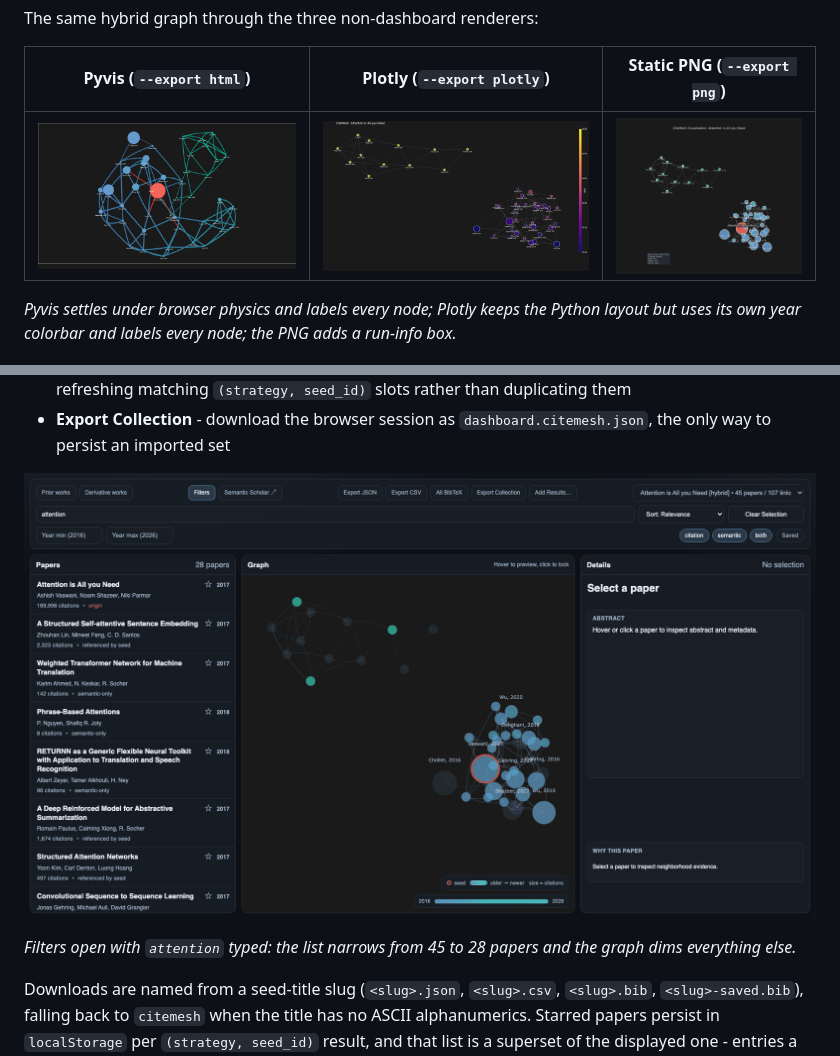
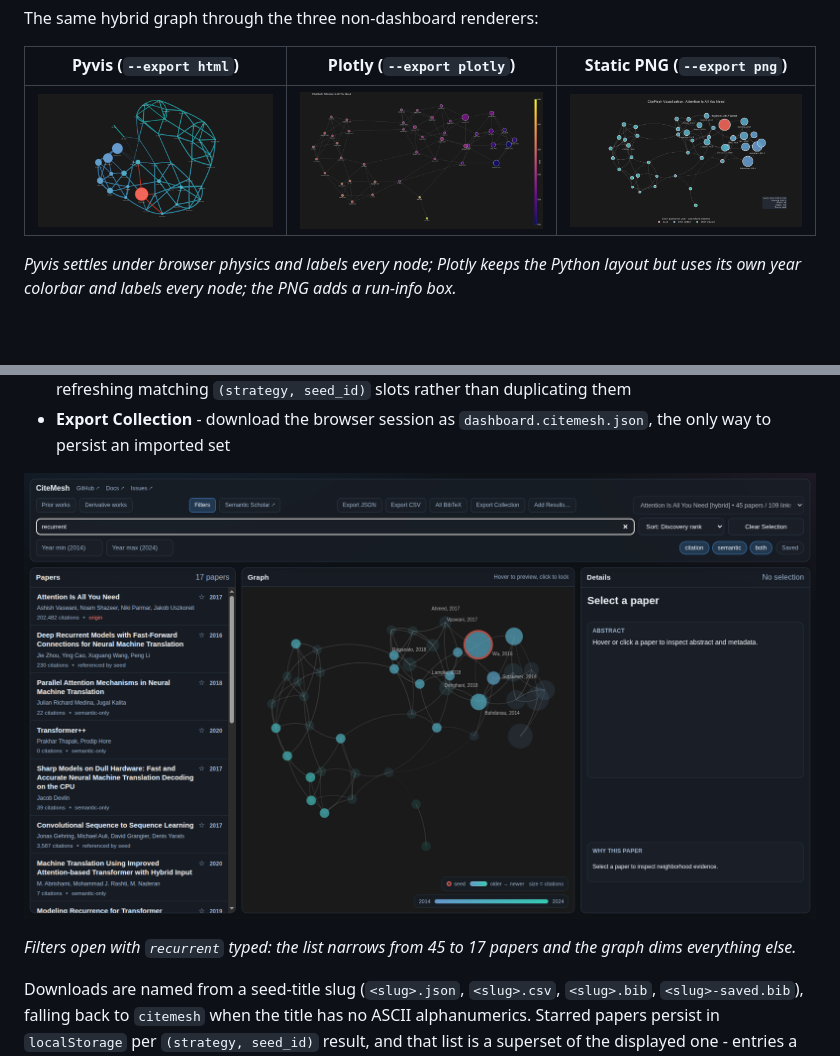
Before and after one commit to pszemraj/CiteMesh, a Markdown page: docs/reference/output-artifacts.md, 2 parts joined by grey strips. GitHub-like rendering; pictures changed too: assets/export-plotly.png, assets/export-pyvis.png, assets/export-static-png.png; blank space fills up the shorter version.

Commit message:
docs(assets): reshoot export and dashboard screenshots from the new hybrid
Rebuilt arxiv:1706.03762 with --strategy hybrid --semantic-source both (1,421 candidates ranked, 45 papers, 109 links) and reshot the Pyvis, Plotly and static PNG exports (dark) plus the light-theme and search-filter dashboards. The previous shots came from the old ranker, whose Transformer graph had a detached cluster of unrelated 2026 papers. The static PNG is the exporter's current 2100x1200 output. The search-filter caption now matches its term (recurrent, 45 to 17 papers).

```diff
--- a/docs/reference/output-artifacts.md
+++ b/docs/reference/output-artifacts.md
@@ -123,7 +123,7 @@ Toolbar controls and data actions:
 
 ![CiteMesh dashboard with the Filters row open and a search term narrowing the graph](../../assets/ui-dashboard-search-filter.png)
 
-_Filters open with `attention` typed: the list narrows from 45 to 28 papers and the graph dims everything else._
+_Filters open with `recurrent` typed: the list narrows from 45 to 17 papers and the graph dims everything else._
 
 Downloads are named from a seed-title slug (`<slug>.json`, `<slug>.csv`, `<slug>.bib`, `<slug>-saved.bib`), falling back to `citemesh` when the title has no ASCII alphanumerics. Starred papers persist in `localStorage` per `(strategy, seed_id)` result, and that list is a superset of the displayed one - entries a later rebuild drops reappear if the paper returns.
 
```
Also changed, not shown: assets/ui-dashboard-light-theme.png.
